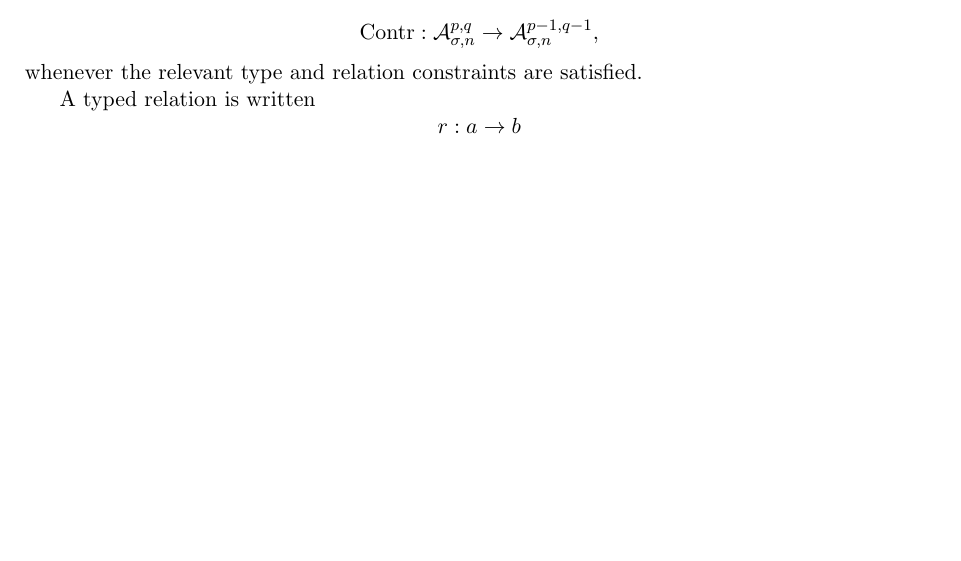
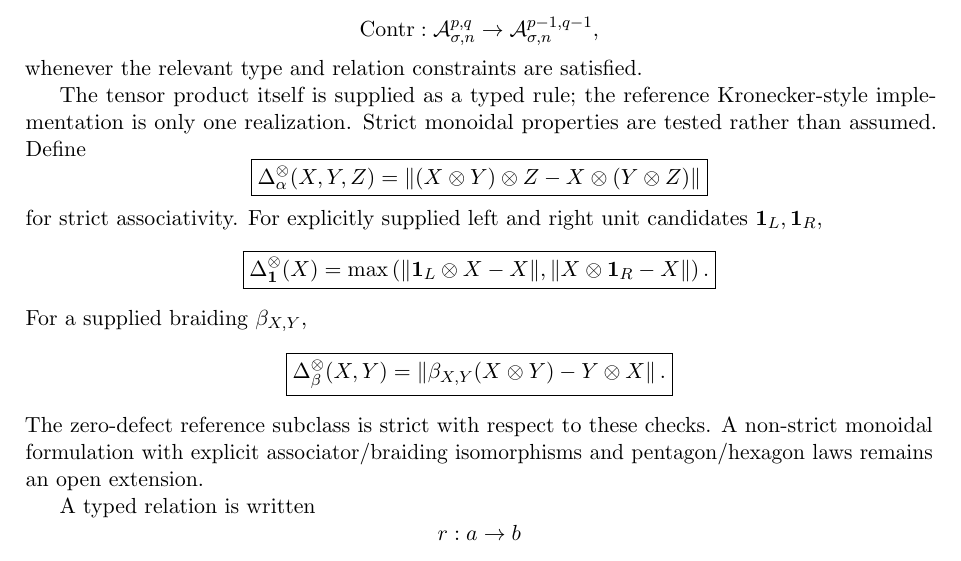
Before and after one commit to AdrianLipa90/Relational-Dynamic-State-Space, a LaTeX paper (monograph/main.tex): part of page 3 of 9, cut so that both start at the same text, the shorter picture padded with empty space. Compiled offline with pdfLaTeX.

Commit message:
docs: add strict tensor coherence diagnostics

```diff
--- a/monograph/main.tex
+++ b/monograph/main.tex
@@ -217,6 +217,46 @@ Tensor product and contraction have the schematic types
 \mathcal A_{\sigma,n}^{p-1,q-1},
 \]
 whenever the relevant type and relation constraints are satisfied.
+
+The tensor product itself is supplied as a typed rule; the reference
+Kronecker-style implementation is only one realization. Strict monoidal
+properties are tested rather than assumed. Define
+\[
+\boxed{
+\Delta_{\alpha}^{\otimes}(X,Y,Z)
+=
+\left\|
+(X\otimes Y)\otimes Z
+-
+X\otimes(Y\otimes Z)
+\right\|
+}
+\]
+for strict associativity. For explicitly supplied left and right unit
+candidates \(\mathbf 1_L,\mathbf 1_R\),
+\[
+\boxed{
+\Delta_{\mathbf 1}^{\otimes}(X)
+=
+\max\left(
+\|\mathbf 1_L\otimes X-X\|,
+\|X\otimes\mathbf 1_R-X\|
+\right).
+}
+\]
+For a supplied braiding \(\beta_{X,Y}\),
+\[
+\boxed{
+\Delta_{\beta}^{\otimes}(X,Y)
+=
+\left\|
+\beta_{X,Y}(X\otimes Y)-Y\otimes X
+\right\|.
+}
+\]
+The zero-defect reference subclass is strict with respect to these checks.
+A non-strict monoidal formulation with explicit associator/braiding
+isomorphisms and pentagon/hexagon laws remains an open extension.
 
 A typed relation is written
 \[
```
